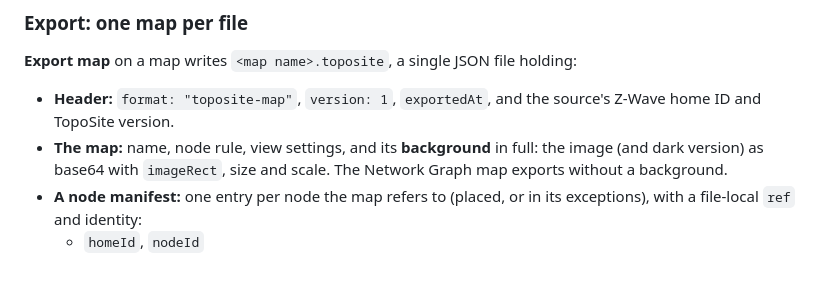
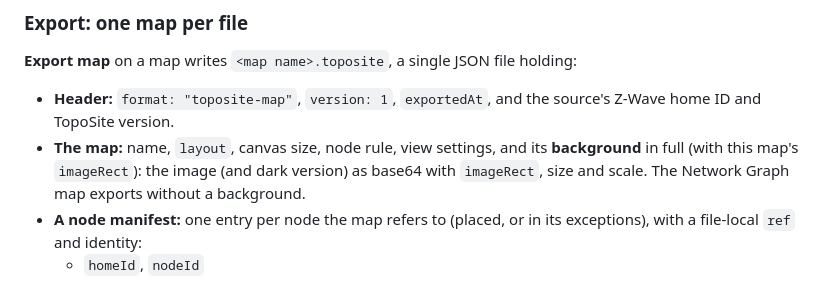
Before and after one commit to Nutball-Labs/TopoSite, a Markdown page: MAPS.md, the part around one of its changes. GitHub-like rendering.

```diff
--- a/MAPS.md
+++ b/MAPS.md
@@ -191,7 +262,8 @@ holding:
 
 - **Header:** `format: "toposite-map"`, `version: 1`, `exportedAt`, and the
   source's Z-Wave home ID and TopoSite version.
-- **The map:** name, node rule, view settings, and its **background** in full:
+- **The map:** name, `layout`, canvas size, node rule, view settings, and its
+  **background** in full (with this map's `imageRect`):
   the image (and dark version) as base64 with `imageRect`, size and scale.
   The Network Graph map exports without a background.
 - **A node manifest:** one entry per node the map refers to (placed, or in its
```
Also changed, not shown: other parts of MAPS.md (+113 -42 lines).
